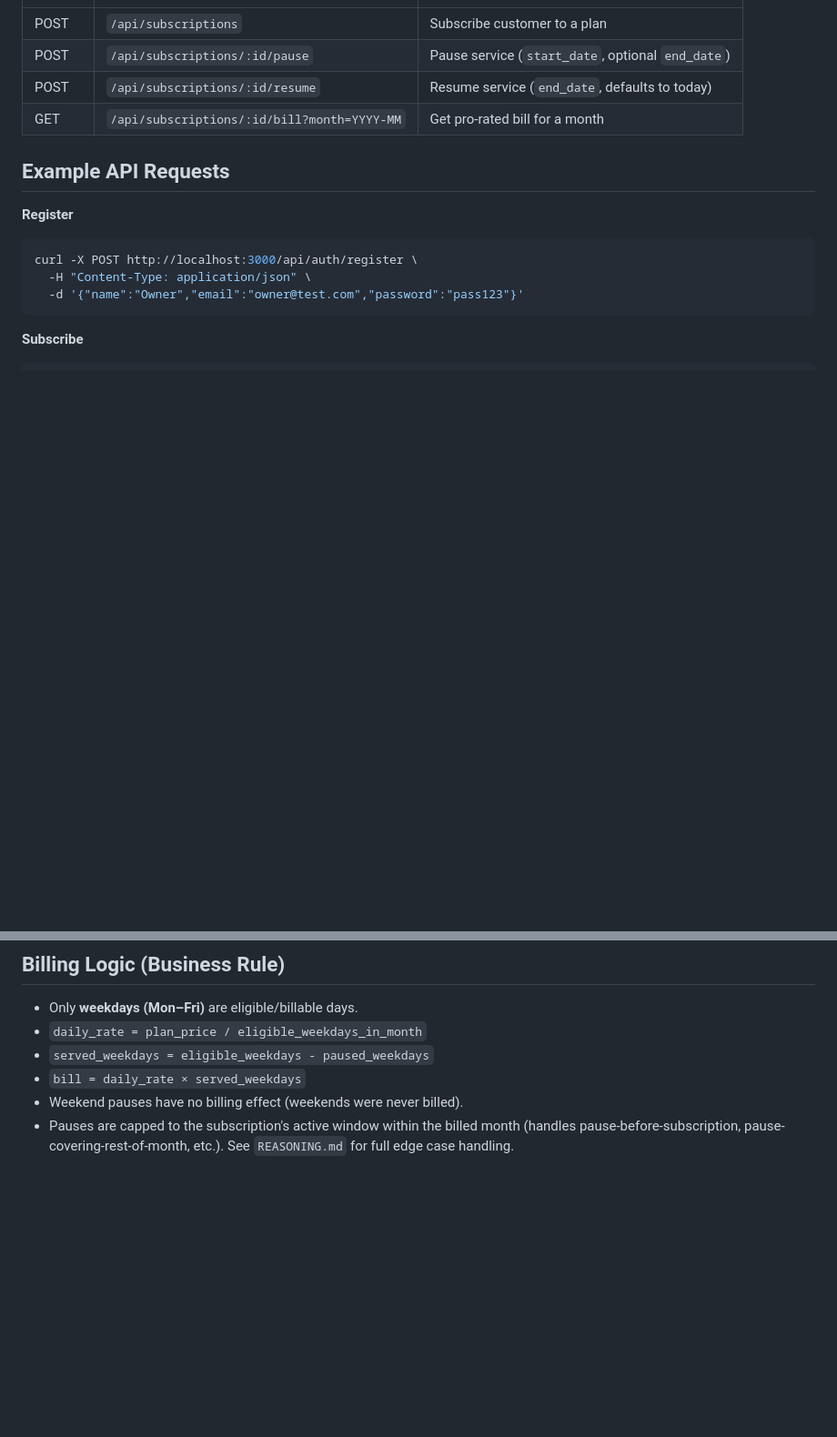
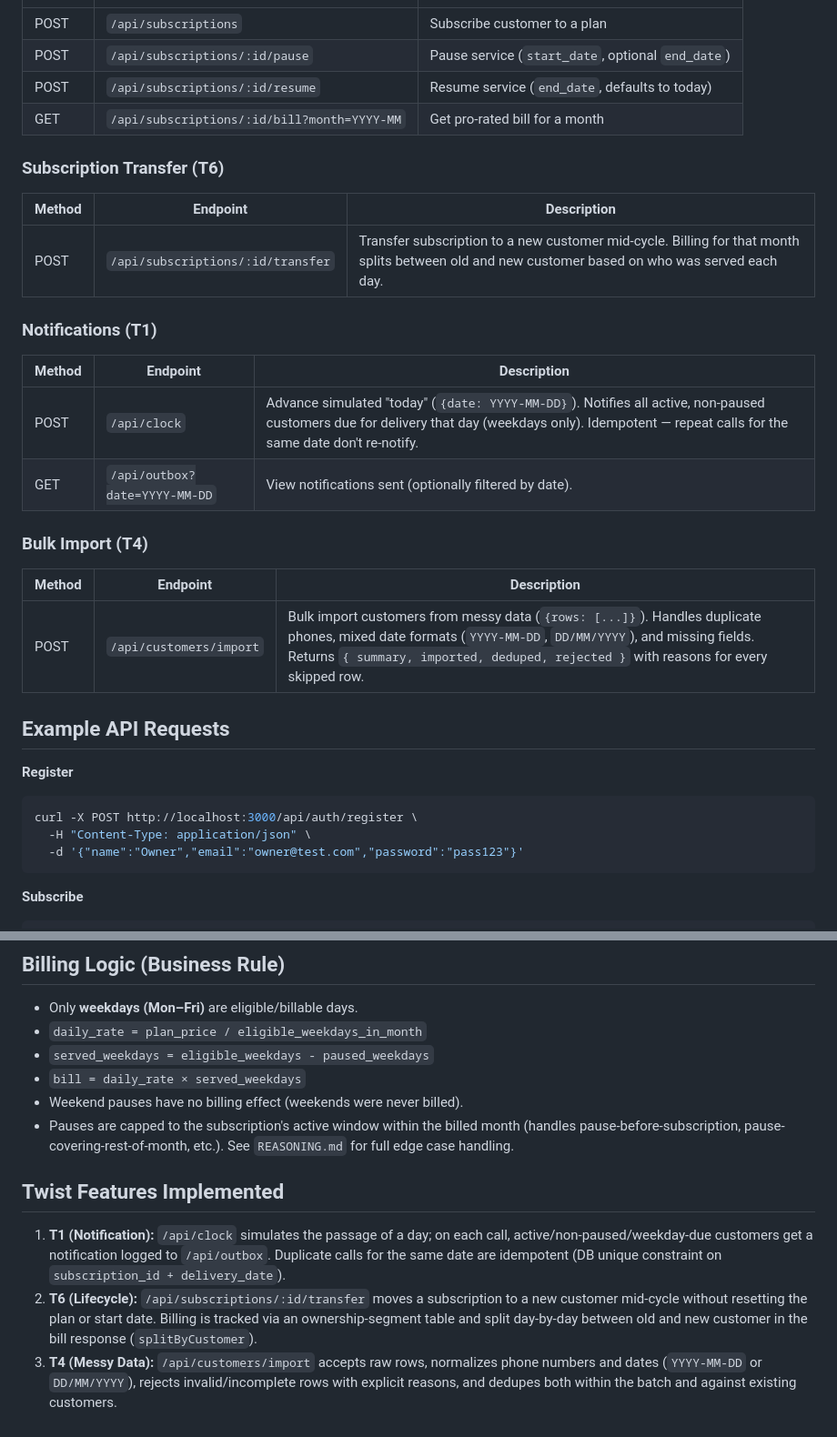
Before and after one commit to Rudra9461/tiffin-billing-system-AurigaIT, a Markdown page: README.md, 2 parts joined by grey strips. Shown at 91% size. Drawn GitHub-style; blank space fills up the shorter version.

Commit message:
docs: document T1/T6/T4 twist endpoints in README

```diff
--- a/README.md
+++ b/README.md
@@ -81,6 +81,22 @@ Server runs at `http://localhost:3000`. In GitHub Codespaces, use the forwarded
 | POST | `/api/subscriptions/:id/resume` | Resume service (`end_date`, defaults to today) |
 | GET | `/api/subscriptions/:id/bill?month=YYYY-MM` | Get pro-rated bill for a month |
 
+### Subscription Transfer (T6)
+| Method | Endpoint | Description |
+|---|---|---|
+| POST | `/api/subscriptions/:id/transfer` | Transfer subscription to a new customer mid-cycle. Billing for that month splits between old and new customer based on who was served each day. |
+
+### Notifications (T1)
+| Method | Endpoint | Description |
+|---|---|---|
+| POST | `/api/clock` | Advance simulated "today" (`{date: YYYY-MM-DD}`). Notifies all active, non-paused customers due for delivery that day (weekdays only). Idempotent — repeat calls for the same date don't re-notify. |
+| GET | `/api/outbox?date=YYYY-MM-DD` | View notifications sent (optionally filtered by date). |
+
+### Bulk Import (T4)
+| Method | Endpoint | Description |
+|---|---|---|
+| POST | `/api/customers/import` | Bulk import customers from messy data (`{rows: [...]}`). Handles duplicate phones, mixed date formats (`YYYY-MM-DD`, `DD/MM/YYYY`), and missing fields. Returns `{ summary, imported, deduped, rejected }` with reasons for every skipped row. |
+
 ## Example API Requests
 
 **Register**
@@ -123,3 +139,7 @@ Response:
 - `bill = daily_rate × served_weekdays`
 - Weekend pauses have no billing effect (weekends were never billed).
 - Pauses are capped to the subscription's active window within the billed month (handles pause-before-subscription, pause-covering-rest-of-month, etc.). See `REASONING.md` for full edge case handling.
+## Twist Features Implemented
+1. **T1 (Notification):** `/api/clock` simulates the passage of a day; on each call, active/non-paused/weekday-due customers get a notification logged to `/api/outbox`. Duplicate calls for the same date are idempotent (DB unique constraint on `subscription_id + delivery_date`).
+2. **T6 (Lifecycle):** `/api/subscriptions/:id/transfer` moves a subscription to a new customer mid-cycle without resetting the plan or start date. Billing is tracked via an ownership-segment table and split day-by-day between old and new customer in the bill response (`splitByCustomer`).
+3. **T4 (Messy Data):** `/api/customers/import` accepts raw rows, normalizes phone numbers and dates (`YYYY-MM-DD` or `DD/MM/YYYY`), rejects invalid/incomplete rows with explicit reasons, and dedupes both within the batch and against existing customers.
```
